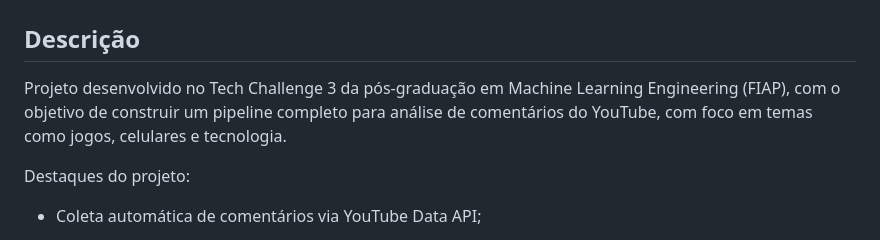
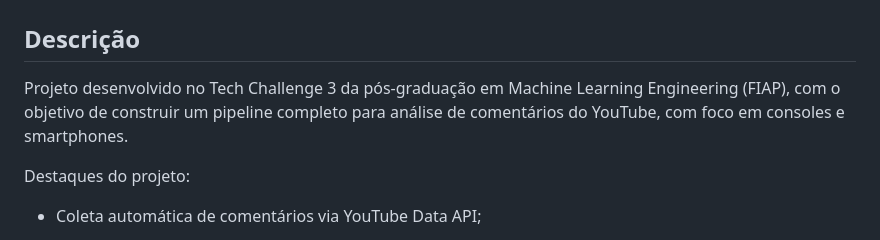
Before and after one commit to victorhtsdev/tech3_fiap_ml_social_pipeline, a Markdown page: README.md, the part around the change. Drawn GitHub-style.

```diff
--- a/README.md
+++ b/README.md
@@ -2,7 +2,7 @@
 
 ## Descrição
 
-Projeto desenvolvido no Tech Challenge 3 da pós-graduação em Machine Learning Engineering (FIAP), com o objetivo de construir um pipeline completo para análise de comentários do YouTube, com foco em temas como jogos, celulares e tecnologia.
+Projeto desenvolvido no Tech Challenge 3 da pós-graduação em Machine Learning Engineering (FIAP), com o objetivo de construir um pipeline completo para análise de comentários do YouTube, com foco em consoles e smartphones.
 
 Destaques do projeto:
 
```
